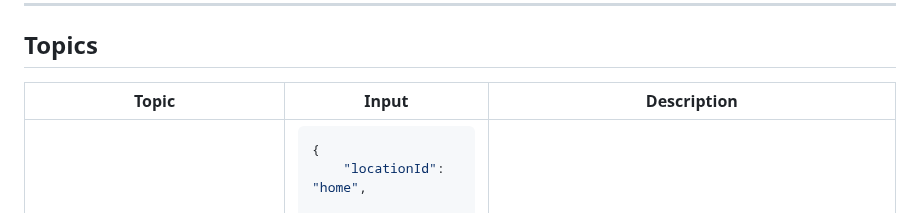
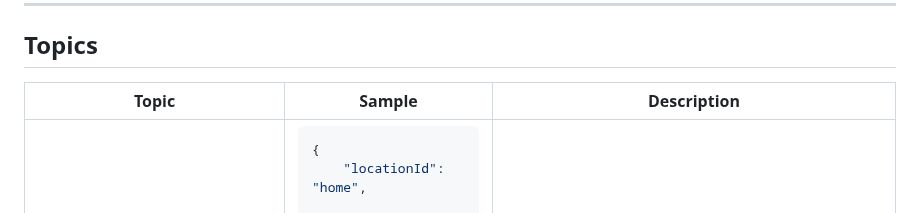
Before and after one commit to Mike-Mortensen-Portfolio/Oiski.School.THOP, a Markdown page: README.md, the part around the change. GitHub-like rendering.

Commit message:
Changed Topics header

```diff
--- a/README.md
+++ b/README.md
@@ -97,7 +97,7 @@ _All projects are prefixed with `Oiski.School.THOP`_
     <thead>
         <tr>
             <th>Topic</th>
-            <th>Input</th>
+            <th>Sample</th>
             <th>Description</th>
         </tr>
     </thead>
```
